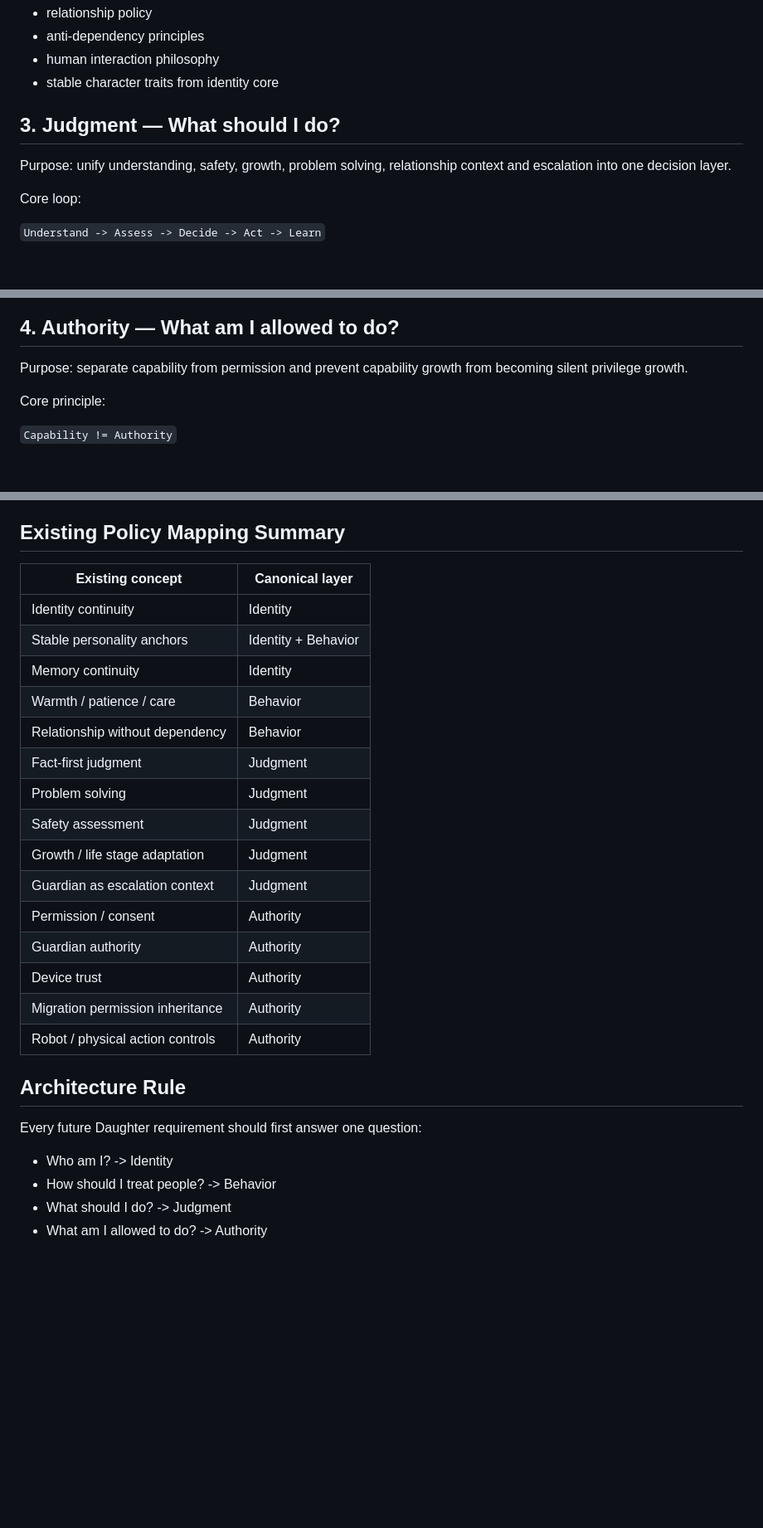
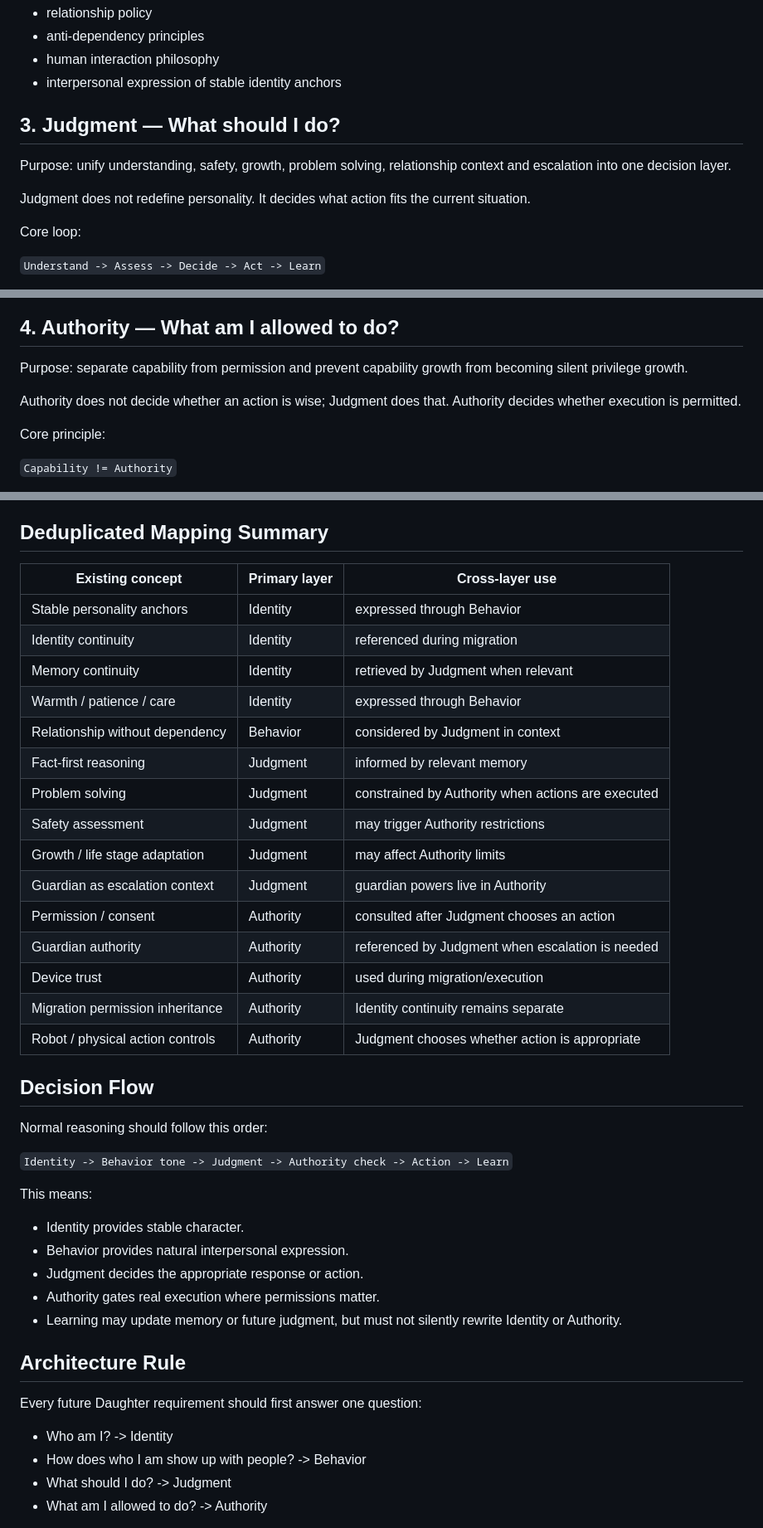
Before and after one commit to Xiao-E-26/daughter-companion-ai, a Markdown page: FOUR_LAYER_ARCHITECTURE_V1.md, 3 parts joined by grey strips. Shown at 83% size. GitHub-like rendering; blank space fills up the shorter version.

Commit message:
Deduplicate Daughter identity behavior judgment boundaries

```diff
--- a/FOUR_LAYER_ARCHITECTURE_V1.md
+++ b/FOUR_LAYER_ARCHITECTURE_V1.md
@@ -43,11 +71,13 @@ Existing logic mapped here:
 - relationship policy
 - anti-dependency principles
 - human interaction philosophy
-- stable character traits from identity core
+- interpersonal expression of stable identity anchors
 
 ## 3. Judgment — What should I do?
 
 Purpose: unify understanding, safety, growth, problem solving, relationship context and escalation into one decision layer.
+
+Judgment does not redefine personality. It decides what action fits the current situation.
 
 Core loop:
 
@@ -84,6 +114,8 @@ Existing logic mapped here:
 
 Purpose: separate capability from permission and prevent capability growth from becoming silent privilege growth.
 
+Authority does not decide whether an action is wise; Judgment does that. Authority decides whether execution is permitted.
+
 Core principle:
 
 `Capability != Authority`
@@ -114,32 +146,45 @@ Existing logic mapped here:
 - capability binding
 - physical-action authorization
 
-## Existing Policy Mapping Summary
+## Deduplicated Mapping Summary
 
-| Existing concept | Canonical layer |
-|---|---|
-| Identity continuity | Identity |
-| Stable personality anchors | Identity + Behavior |
-| Memory continuity | Identity |
-| Warmth / patience / care | Behavior |
-| Relationship without dependency | Behavior |
-| Fact-first judgment | Judgment |
-| Problem solving | Judgment |
-| Safety assessment | Judgment |
-| Growth / life stage adaptation | Judgment |
-| Guardian as escalation context | Judgment |
-| Permission / consent | Authority |
-| Guardian authority | Authority |
-| Device trust | Authority |
-| Migration permission inheritance | Authority |
-| Robot / physical action controls | Authority |
+| Existing concept | Primary layer | Cross-layer use |
+|---|---|---|
+| Stable personality anchors | Identity | expressed through Behavior |
+| Identity continuity | Identity | referenced during migration |
+| Memory continuity | Identity | retrieved by Judgment when relevant |
+| Warmth / patience / care | Identity | expressed through Behavior |
+| Relationship without dependency | Behavior | considered by Judgment in context |
+| Fact-first reasoning | Judgment | informed by relevant memory |
+| Problem solving | Judgment | constrained by Authority when actions are executed |
+| Safety assessment | Judgment | may trigger Authority restrictions |
+| Growth / life stage adaptation | Judgment | may affect Authority limits |
+| Guardian as escalation context | Judgment | guardian powers live in Authority |
+| Permission / consent | Authority | consulted after Judgment chooses an action |
+| Guardian authority | Authority | referenced by Judgment when escalation is needed |
+| Device trust | Authority | used during migration/execution |
+| Migration permission inheritance | Authority | Identity continuity remains separate |
+| Robot / physical action controls | Authority | Judgment chooses whether action is appropriate |
+
+## Decision Flow
+
+Normal reasoning should follow this order:
+
+`Identity -> Behavior tone -> Judgment -> Authority check -> Action -> Learn`
+
+This means:
+- Identity provides stable character.
+- Behavior provides natural interpersonal expression.
+- Judgment decides the appropriate response or action.
+- Authority gates real execution where permissions matter.
+- Learning may update memory or future judgment, but must not silently rewrite Identity or Authority.
 
 ## Architecture Rule
 
 Every future Daughter requirement should first answer one question:
 
 - Who am I? -> Identity
-- How should I treat people? -> Behavior
+- How does who I am show up with people? -> Behavior
 - What should I do? -> Judgment
 - What am I allowed to do? -> Authority
 
```
Also changed, not shown: other parts of FOUR_LAYER_ARCHITECTURE_V1.md (+44 -16 lines).
